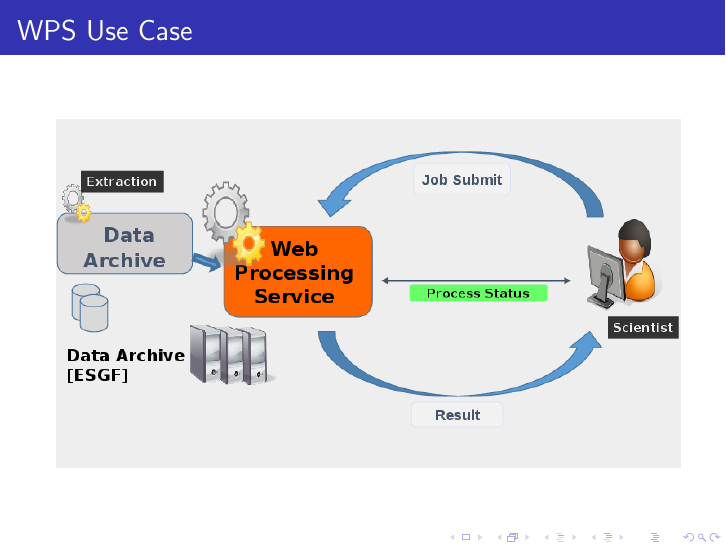
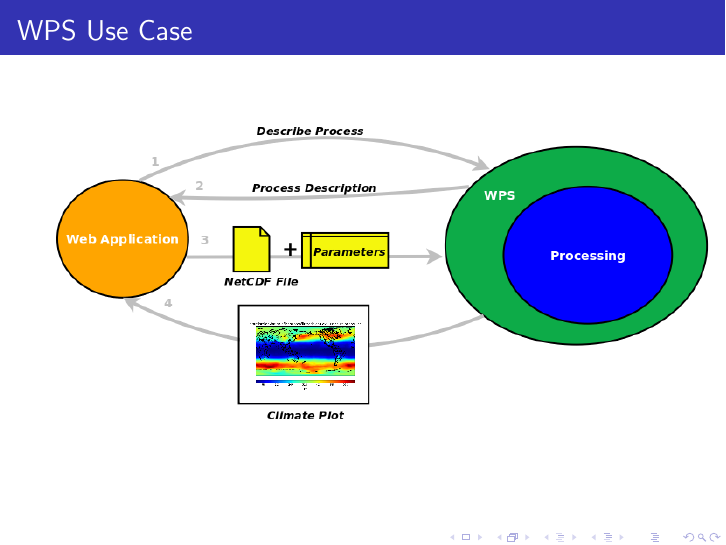
Before and after one commit to bird-house/birdhouse-docs, LaTeX slides (slides/birdhouse-architecture/birdhouse-architecture.tex): page 3 of 12. Compiled offline with pdfLaTeX.

Commit message:
added more images

```diff
--- a/slides/birdhouse-architecture/birdhouse-architecture.tex
+++ b/slides/birdhouse-architecture/birdhouse-architecture.tex
@@ -38,7 +38,7 @@ Carsten Ehbrecht\\
   \begin{frame}[plain]
     \frametitle{WPS Use Case}
     \begin{figure}
-      \includegraphics[width=11cm]{images/wps-use-case.png}
+      \includegraphics[width=11.5cm]{images/WpsUseCase.png}
     \end{figure}
   \end{frame}
 
```
Also changed, not shown: slides/birdhouse-architecture/images/WpsUseCase.png (added), slides/birdhouse-architecture/images/stormtrack-output.png (added), slides/birdhouse-architecture/birdhouse-architecture.tex (4 more changed lines).
